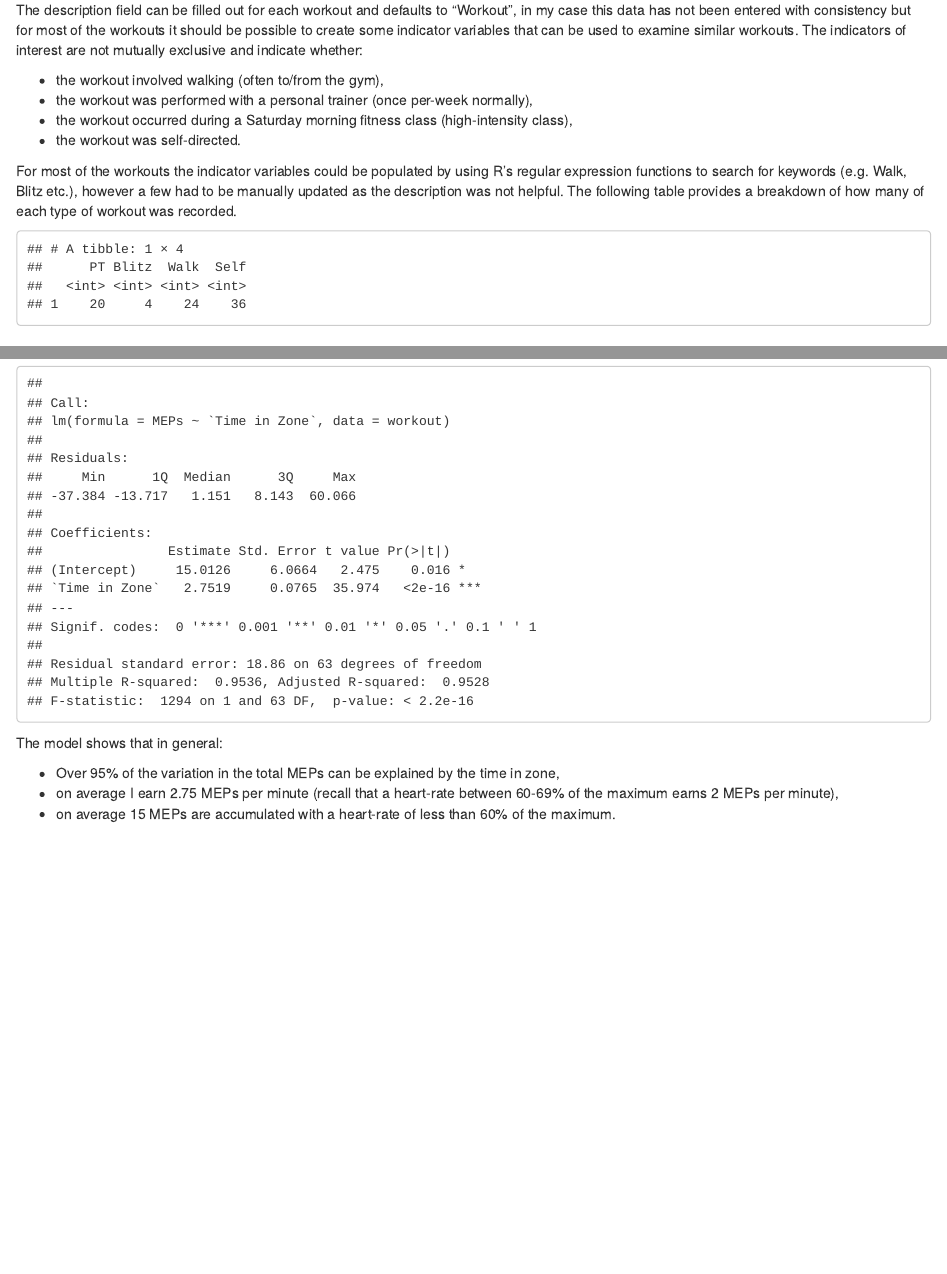
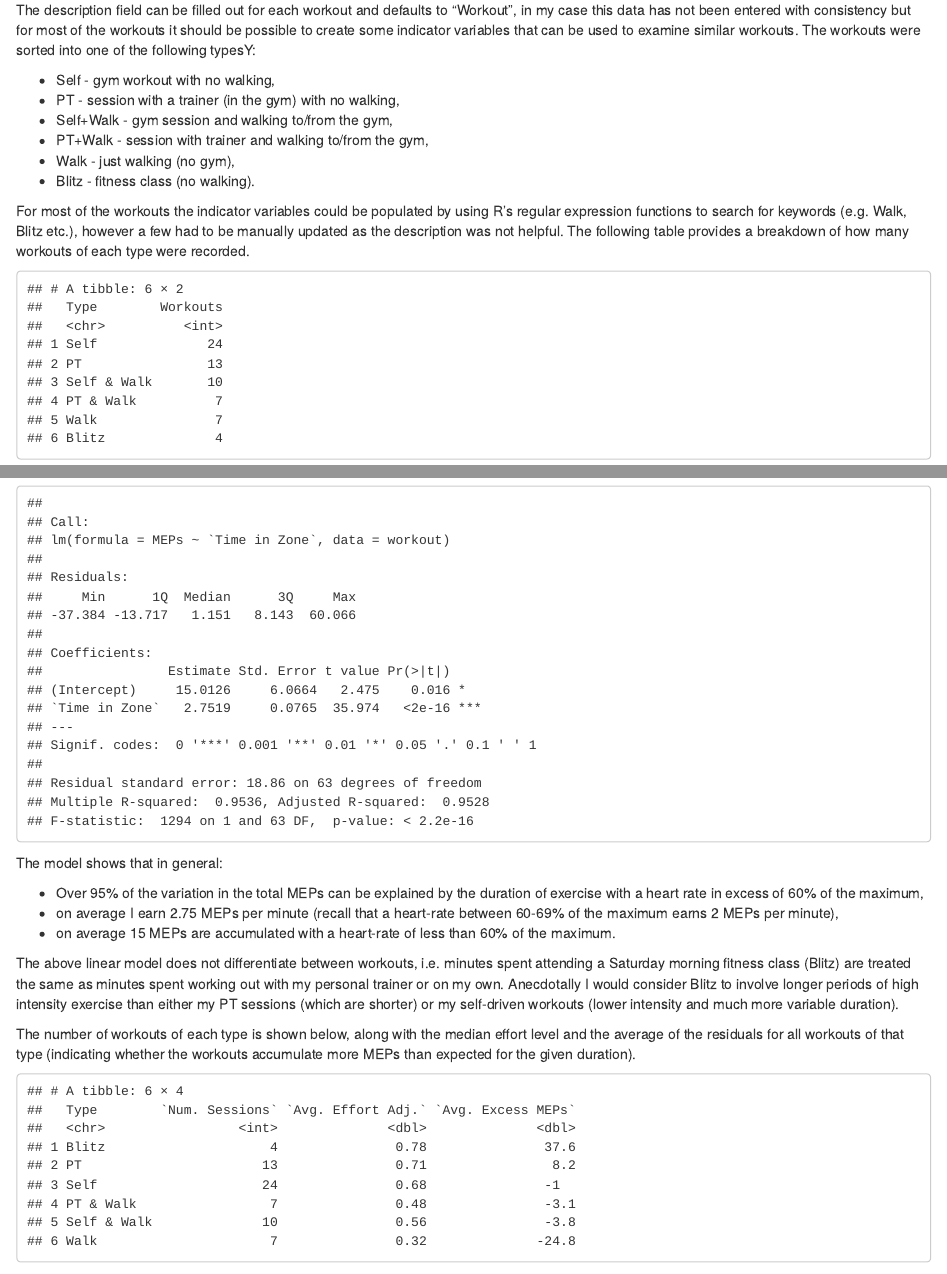
Before and after one commit to frank2165/MyZone-Data, an R Markdown document (Rmd/MyZone Data Exploration.Rmd): the page in a window 1100 px wide, from 1050 px down, and a second part further down, joined at a grey line. Rendered offline with R 4.5, knitr and Pandoc, with nearby package versions; some code elsewhere in the file could not run offline.

Commit message:
Started exploring different types of workouts.

````diff
--- a/R/MyZone_01_clean_data.R
+++ b/R/MyZone_01_clean_data.R
@@ -142,4 +142,7 @@ workout_variables <- function(workouts){
     walk  <- grepl("Walk", workouts$description, ignore.case = TRUE)
     self  <- grepl("(Gym|Workout|Cardio)", workouts$description, ignore.case = TRUE)
 
-    mutate(workouts, PT = pt, Blitz = blitz, Walk = walk, Self = self)
+    tmp <- mutate(workouts, Type = case_when(
+        pt & walk ~ "PT & Walk",
+        pt & !walk ~ "PT",
+        self & walk ~ "Self & Walk",
--- a/Rmd/MyZone Data Exploration.Rmd
+++ b/Rmd/MyZone Data Exploration.Rmd
@@ -58,23 +58,28 @@ head(myzone$workouts)
 ```
 
 
-The description field can be filled out for each workout and defaults to "Workout", in my case this data has not been entered with consistency but for most of the workouts it should be possible to create some indicator variables that can be used to examine similar workouts. The indicators of interest are not mutually exclusive and indicate whether:
+The description field can be filled out for each workout and defaults to "Workout", in my case this data has not been entered with consistency but for most of the workouts it should be possible to create some indicator variables that can be used to examine similar workouts. The workouts were sorted into one of the following typesY:
 
-* the workout involved walking (often to/from the gym),
-* the workout was performed with a personal trainer (once per-week normally),
-* the workout occurred during a Saturday morning fitness class (high-intensity class),
-* the workout was self-directed.
+* Self - gym workout with no walking,
+* PT - session with a trainer (in the gym) with no walking,
+* Self+Walk - gym session and walking to/from the gym,
+* PT+Walk - session with trainer and walking to/from the gym,
+* Walk - just walking (no gym),
+* Blitz - fitness class (no walking).
 
-For most of the workouts the indicator variables could be populated by using R's regular expression functions to search for keywords (e.g. Walk, Blitz etc.), however a few had to be manually updated as the description was not helpful. The following table provides a breakdown of how many of each type of workout was recorded.
+For most of the workouts the indicator variables could be populated by using R's regular expression functions to search for keywords (e.g. Walk, Blitz etc.), however a few had to be manually updated as the description was not helpful. The following table provides a breakdown of how many workouts of each type were recorded.
 
 
 ```{r workout_classification}
 workout <- workout_variables(myzone$workouts)
-workout$Self[16:17] <- TRUE
-workout$Walk[17]    <- TRUE
+workout$Type[16] <- "Self"
+workout$Type[17] <- "Self & Walk"
+workout$Type[38:39] <- "PT"
 
-select(workout, PT, Blitz, Walk, Self) %>%
-    summarise(PT = sum(PT), Blitz = sum(Blitz), Walk = sum(Walk), Self = sum(Self))
+group_by(workout, Type) %>%
+    summarise(Workouts = n()) %>%
+    ungroup %>%
+    arrange(desc(Workouts))
 ```
 
 
@@ -96,12 +101,30 @@ select(workout, MEPs, Duration, `Time in Zone`, `Zone 3 Mins`, `Zone 4 Mins`) %>
 The linear relationship between total MEPs and the time in zone is shown below, note that the model retains an intercept term as the time in zone is a subset of the total workout duration and so it is expected that some small number of MEPs should be accumulated even if the time in zone is zero minutes.
 
 ```{r workout_lm}
-lm(MEPs ~ `Time in Zone`, data = workout) %>%
-    summary
+fit <- lm(MEPs ~ `Time in Zone`, data = workout)
+summary(fit)
 ```
 
 The model shows that in general:
 
-* Over 95% of the variation in the total MEPs can be explained by the time in zone,
+* Over 95% of the variation in the total MEPs can be explained by the duration of exercise with a heart rate in excess of 60% of the maximum,
 * on average I earn 2.75 MEPs per minute (recall that a heart-rate between 60-69% of the maximum earns 2 MEPs per minute),
 * on average 15 MEPs are accumulated with a heart-rate of less than 60% of the maximum.
+
+The above linear model does not differentiate between workouts, i.e. minutes spent attending a Saturday morning fitness class (Blitz) are treated the same as minutes spent working out with my personal trainer or on my own. Anecdotally I would consider Blitz to involve longer periods of high intensity exercise than either my PT sessions (which are shorter) or my self-driven workouts (lower intensity and much more variable duration).
+
+
+
+The number of workouts of each type is shown below, along with the median effort level and the average of the residuals for all workouts of that type (indicating whether the workouts accumulate more MEPs than expected for the given duration).
+
+```{r session type}
+workout$Resid <- residuals(fit)
+
+group_by(workout, Type) %>%
+    summarise(
+        `Num. Sessions` = n(),
+        `Avg. Effort Adj.` = round(median(`Average Effort Adj.`), 2),
+        `Avg. Excess MEPs` = round(mean(Resid), 1)
+    ) %>%
+    ungroup %>%
+    arrange(desc(`Avg. Excess MEPs`))
````
Also changed, not shown: R/MyZone_01_clean_data.R (12 more changed lines), Rmd/MyZone Data Exploration.Rmd (10 more changed lines).
